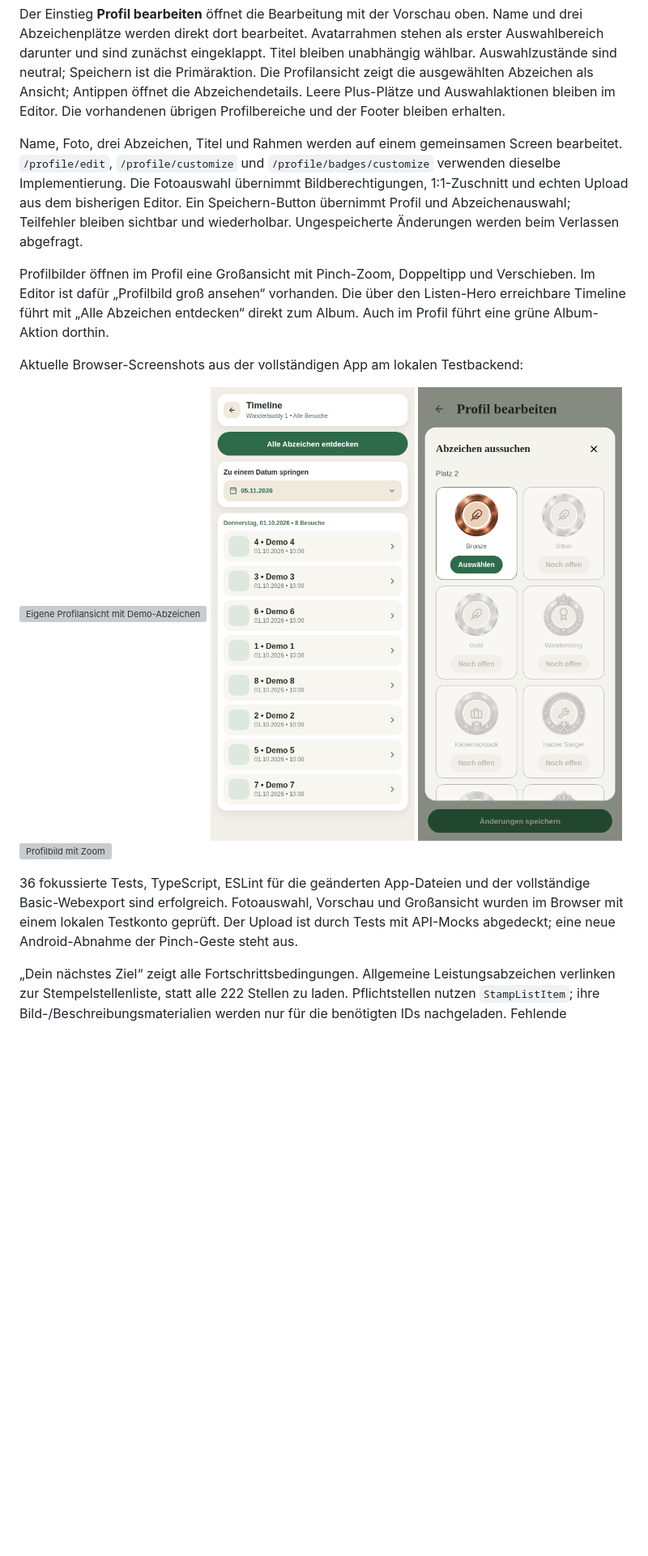
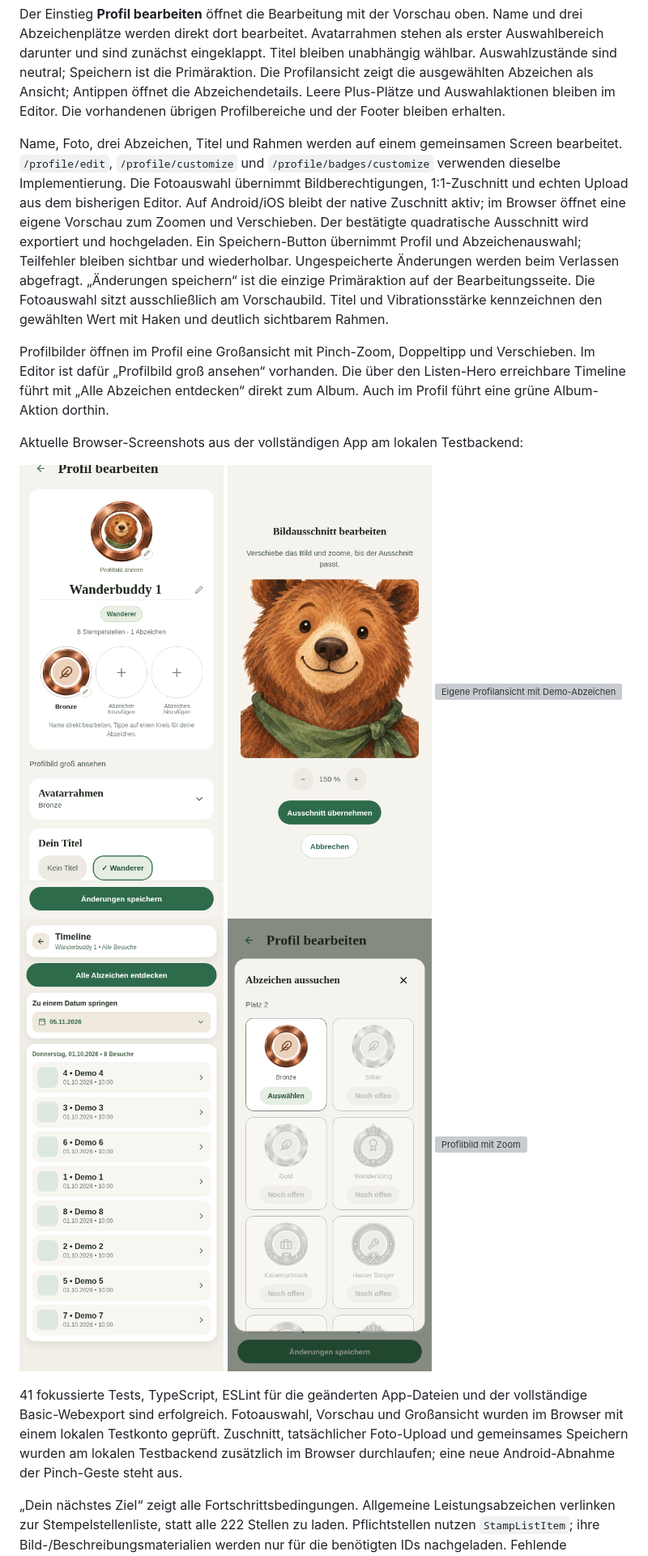
Before and after one commit to JanTristanH/harzer-wander-buddy, a Markdown page: docs/abzeichenalbum.md, the part around the change. Shown at 81% size. Drawn GitHub-style; pictures changed too: docs/screenshots/profile-unified/badge-picker.png, docs/screenshots/profile-unified/crop-editor.png (added), docs/screenshots/profile-unified/editor.png; blank space fills up the shorter version; grey boxes are pictures that could not be loaded.

Commit message:
fix(app): clarify profile controls and restore web photo cropping

```diff
--- a/docs/abzeichenalbum.md
+++ b/docs/abzeichenalbum.md
@@ -102,9 +102,14 @@ und der Footer bleiben erhalten.
 Name, Foto, drei Abzeichen, Titel und Rahmen werden auf einem gemeinsamen Screen
 bearbeitet. `/profile/edit`, `/profile/customize` und `/profile/badges/customize`
 verwenden dieselbe Implementierung. Die Fotoauswahl übernimmt Bildberechtigungen,
-1:1-Zuschnitt und echten Upload aus dem bisherigen Editor. Ein Speichern-Button
+1:1-Zuschnitt und echten Upload aus dem bisherigen Editor. Auf Android/iOS bleibt
+der native Zuschnitt aktiv; im Browser öffnet eine eigene Vorschau zum Zoomen
+und Verschieben. Der bestätigte quadratische Ausschnitt wird exportiert und hochgeladen. Ein Speichern-Button
 übernimmt Profil und Abzeichenauswahl; Teilfehler bleiben sichtbar und wiederholbar.
-Ungespeicherte Änderungen werden beim Verlassen abgefragt.
+Ungespeicherte Änderungen werden beim Verlassen abgefragt. „Änderungen speichern“
+ist die einzige Primäraktion auf der Bearbeitungsseite. Die Fotoauswahl sitzt
+ausschließlich am Vorschaubild. Titel und Vibrationsstärke kennzeichnen den
+gewählten Wert mit Haken und deutlich sichtbarem Rahmen.
 
 Profilbilder öffnen im Profil eine Großansicht mit Pinch-Zoom, Doppeltipp und
 Verschieben. Im Editor ist dafür „Profilbild groß ansehen“ vorhanden. Die über den
@@ -113,15 +118,17 @@ direkt zum Album. Auch im Profil führt eine grüne Album-Aktion dorthin.
 
 Aktuelle Browser-Screenshots aus der vollständigen App am lokalen Testbackend:
 
+![Gemeinsamer Editor mit markiertem Titel](screenshots/profile-unified/editor.png)
+![Web-Zuschnitt mit Zoom und Verschieben](screenshots/profile-unified/crop-editor.png)
 ![Eigene Profilansicht mit Demo-Abzeichen](screenshots/profile-unified/profile.png)
 ![Timeline hinter dem Listen-Hero](screenshots/profile-unified/timeline.png)
 ![Deutlich hervorgehobene Abzeichenauswahl](screenshots/profile-unified/badge-picker.png)
 ![Profilbild mit Zoom](screenshots/profile-unified/photo-zoom.png)
 
-36 fokussierte Tests, TypeScript, ESLint für die geänderten App-Dateien und der
+41 fokussierte Tests, TypeScript, ESLint für die geänderten App-Dateien und der
 vollständige Basic-Webexport sind erfolgreich. Fotoauswahl, Vorschau und Großansicht
-wurden im Browser mit einem lokalen Testkonto geprüft. Der Upload ist durch Tests
-mit API-Mocks abgedeckt; eine neue Android-Abnahme der Pinch-Geste steht aus.
+wurden im Browser mit einem lokalen Testkonto geprüft. Zuschnitt, tatsächlicher Foto-Upload und gemeinsames Speichern wurden am lokalen
+Testbackend zusätzlich im Browser durchlaufen; eine neue Android-Abnahme der Pinch-Geste steht aus.
 
 „Dein nächstes Ziel“ zeigt alle Fortschrittsbedingungen. Allgemeine
 Leistungsabzeichen verlinken zur Stempelstellenliste, statt alle 222 Stellen zu
```
Also changed, not shown: 7 other files.
